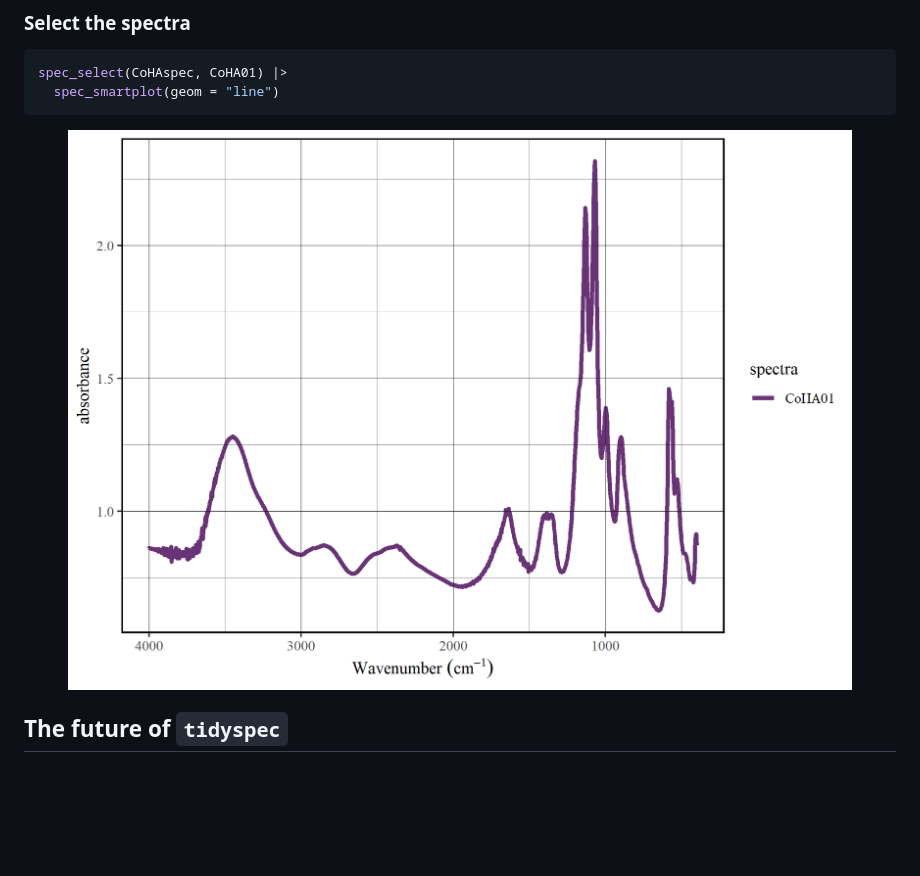
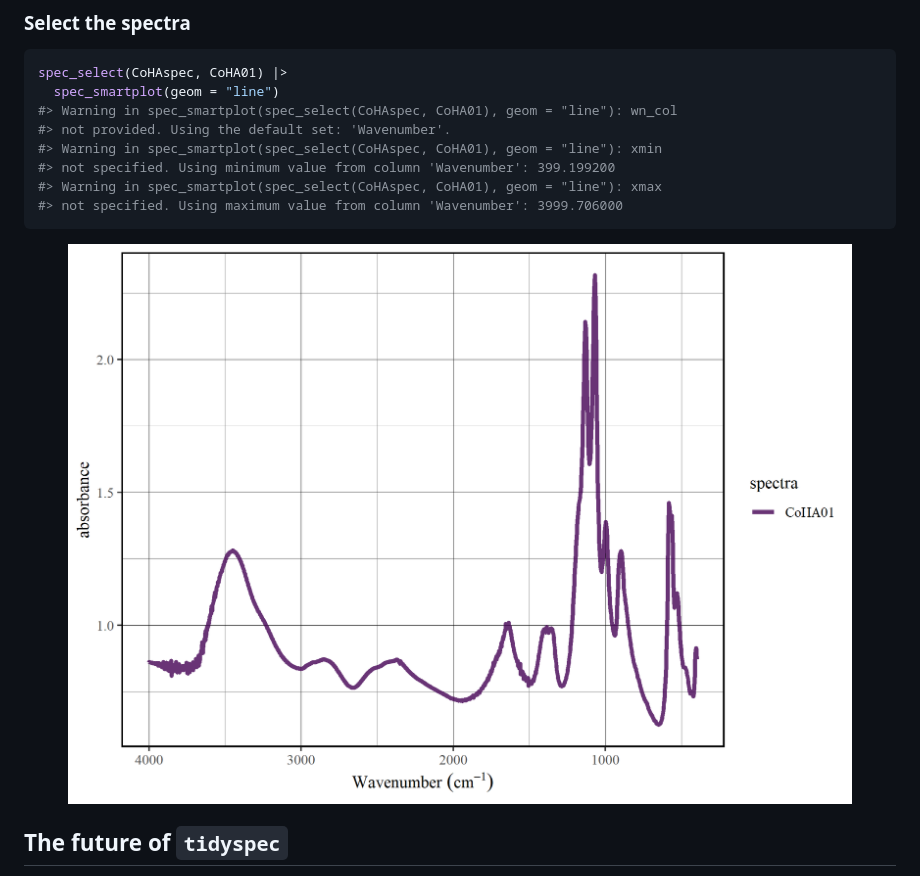
Before and after one commit to marceelrf/tidyspec, a Markdown page: README.md, the part around the change printed below. Rendered like a GitHub page; blank space fills up the shorter version.

````diff
--- a/README.md
+++ b/README.md
@@ -116,9 +129,15 @@ CoHAspec |>
 ``` r
 spec_select(CoHAspec, CoHA01) |>
   spec_smartplot(geom = "line")
+#> Warning in spec_smartplot(spec_select(CoHAspec, CoHA01), geom = "line"): wn_col
+#> not provided. Using the default set: 'Wavenumber'.
+#> Warning in spec_smartplot(spec_select(CoHAspec, CoHA01), geom = "line"): xmin
+#> not specified. Using minimum value from column 'Wavenumber': 399.199200
+#> Warning in spec_smartplot(spec_select(CoHAspec, CoHA01), geom = "line"): xmax
+#> not specified. Using maximum value from column 'Wavenumber': 3999.706000
 ```
 
-<img src="man/figures/README-select the CoHA01 data-1.png" alt="CoHA01 plot" width="100%" />
+<img src="man/figures/README-select_the_CoHA01_data-1.png" alt="CoHA01 plot" width="100%" />
 
 ## The future of `tidyspec`
 
````
Also changed, not shown: other parts of README.md (+15 -2 lines), man/figures/README-plot_the_data-1.png (renamed from man/figures/README-plot the data-1.png), man/figures/README-plot_the_data_in_transmittance-1.png (renamed from man/figures/README-plot the data in transmittance-1.png), man/figures/README-select_the_CoHA01_data-1.png (renamed from man/figures/README-select the CoHA01 data-1.png), 2 other files.
